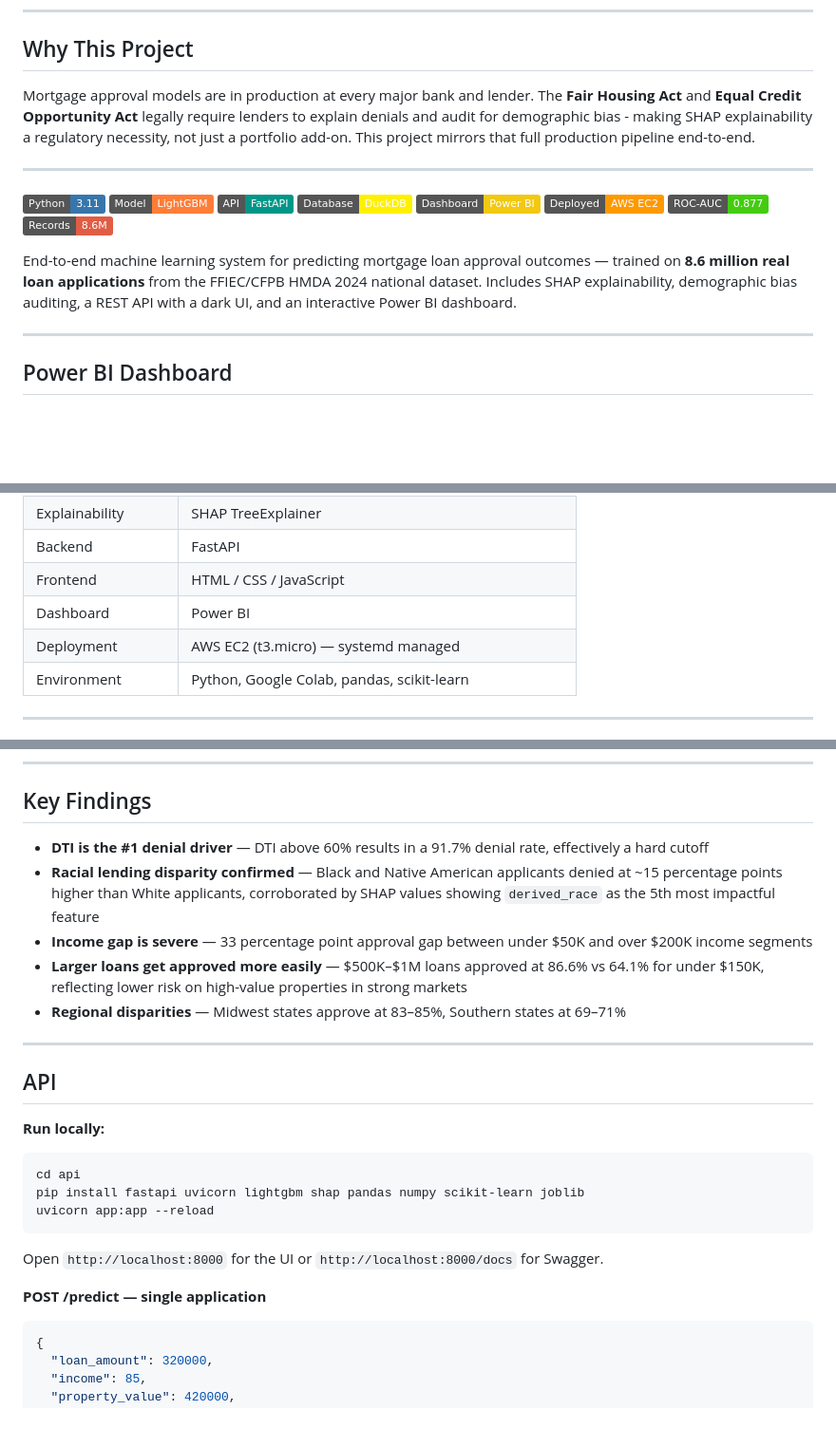
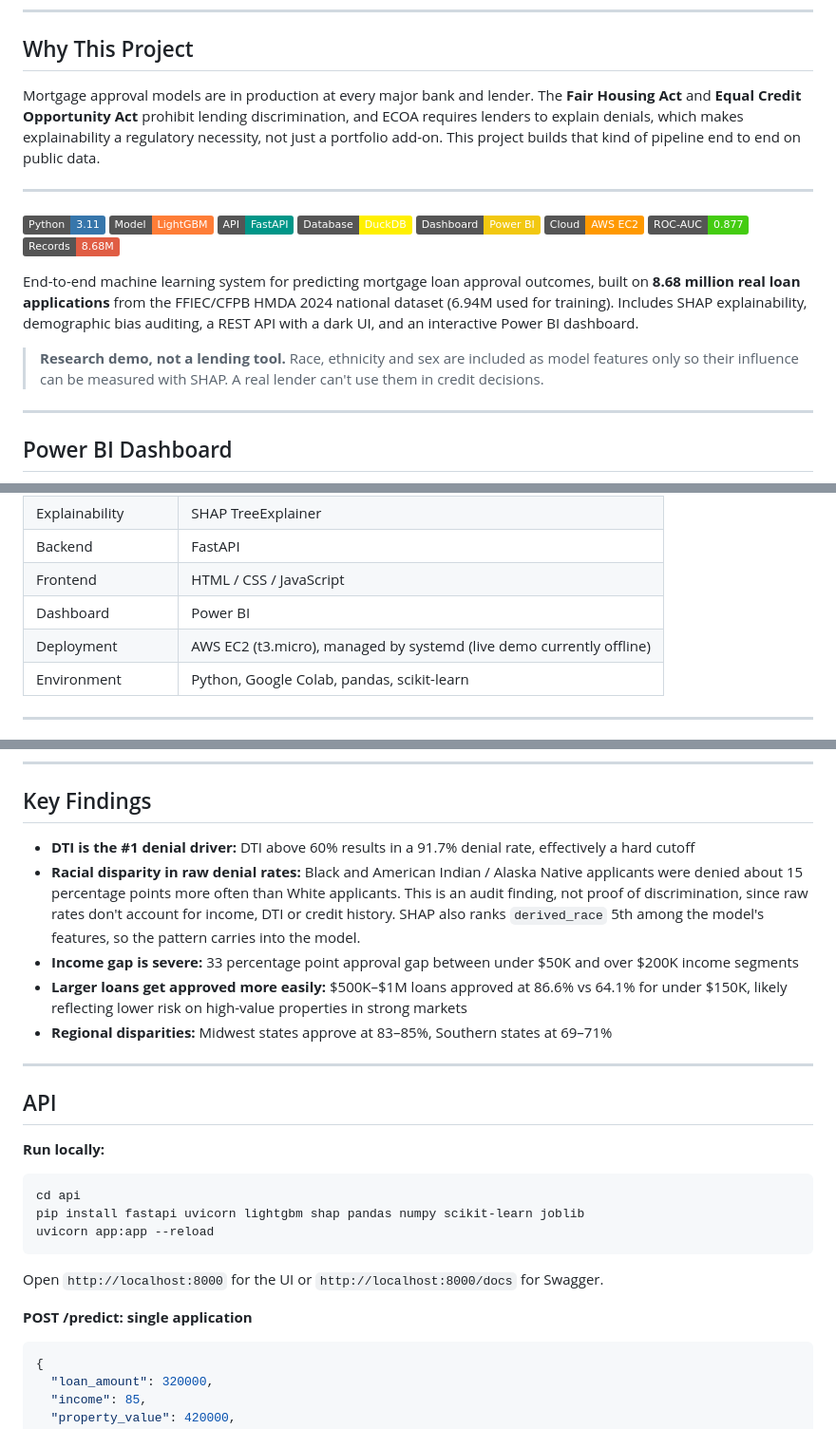
Before and after one commit to Showrish/Credit-Risk-Scoring, a Markdown page: README.md, 3 parts joined by grey strips. Shown at 95% size. GitHub-like rendering; badges without logos; blank space fills up the shorter version.

````diff
--- a/README.md
+++ b/README.md
@@ -3,7 +3,7 @@
 
 ## Why This Project
 
-Mortgage approval models are in production at every major bank and lender. The **Fair Housing Act** and **Equal Credit Opportunity Act** legally require lenders to explain denials and audit for demographic bias - making SHAP explainability a regulatory necessity, not just a portfolio add-on. This project mirrors that full production pipeline end-to-end.
+Mortgage approval models are in production at every major bank and lender. The **Fair Housing Act** and **Equal Credit Opportunity Act** prohibit lending discrimination, and ECOA requires lenders to explain denials, which makes explainability a regulatory necessity, not just a portfolio add-on. This project builds that kind of pipeline end to end on public data.
 
 ---
 
@@ -12,11 +12,13 @@ Mortgage approval models are in production at every major bank and lender. The *
 ![FastAPI](https://img.shields.io/badge/API-FastAPI-009688?logo=fastapi&logoColor=white)
 ![DuckDB](https://img.shields.io/badge/Database-DuckDB-FFF000?logoColor=black)
 ![PowerBI](https://img.shields.io/badge/Dashboard-Power%20BI-F2C811?logo=powerbi&logoColor=black)
-![AWS](https://img.shields.io/badge/Deployed-AWS%20EC2-FF9900?logo=amazonaws&logoColor=white)
+![AWS](https://img.shields.io/badge/Cloud-AWS%20EC2-FF9900?logo=amazonaws&logoColor=white)
 ![ROC-AUC](https://img.shields.io/badge/ROC--AUC-0.877-brightgreen)
-![Records](https://img.shields.io/badge/Records-8.6M-red)
+![Records](https://img.shields.io/badge/Records-8.68M-red)
 
-End-to-end machine learning system for predicting mortgage loan approval outcomes — trained on **8.6 million real loan applications** from the FFIEC/CFPB HMDA 2024 national dataset. Includes SHAP explainability, demographic bias auditing, a REST API with a dark UI, and an interactive Power BI dashboard.
+End-to-end machine learning system for predicting mortgage loan approval outcomes, built on **8.68 million real loan applications** from the FFIEC/CFPB HMDA 2024 national dataset (6.94M used for training). Includes SHAP explainability, demographic bias auditing, a REST API with a dark UI, and an interactive Power BI dashboard.
+
+> **Research demo, not a lending tool.** Race, ethnicity and sex are included as model features only so their influence can be measured with SHAP. A real lender can't use them in credit decisions.
 
 ---
 
@@ -67,7 +69,7 @@ End-to-end machine learning system for predicting mortgage loan approval outcome
 | Backend | FastAPI |
 | Frontend | HTML / CSS / JavaScript |
 | Dashboard | Power BI |
-| Deployment | AWS EC2 (t3.micro) — systemd managed |
+| Deployment | AWS EC2 (t3.micro), managed by systemd (live demo currently offline) |
 | Environment | Python, Google Colab, pandas, scikit-learn |
 
 ---
@@ -138,11 +140,11 @@ Five analytical queries run directly on DuckDB across 8.68M records.
 
 ## Key Findings
 
-- **DTI is the #1 denial driver** — DTI above 60% results in a 91.7% denial rate, effectively a hard cutoff
-- **Racial lending disparity confirmed** — Black and Native American applicants denied at ~15 percentage points higher than White applicants, corroborated by SHAP values showing `derived_race` as the 5th most impactful feature
-- **Income gap is severe** — 33 percentage point approval gap between under $50K and over $200K income segments
-- **Larger loans get approved more easily** — $500K–$1M loans approved at 86.6% vs 64.1% for under $150K, reflecting lower risk on high-value properties in strong markets
-- **Regional disparities** — Midwest states approve at 83–85%, Southern states at 69–71%
+- **DTI is the #1 denial driver:** DTI above 60% results in a 91.7% denial rate, effectively a hard cutoff
+- **Racial disparity in raw denial rates:** Black and American Indian / Alaska Native applicants were denied about 15 percentage points more often than White applicants. This is an audit finding, not proof of discrimination, since raw rates don't account for income, DTI or credit history. SHAP also ranks `derived_race` 5th among the model's features, so the pattern carries into the model.
+- **Income gap is severe:** 33 percentage point approval gap between under $50K and over $200K income segments
+- **Larger loans get approved more easily:** $500K–$1M loans approved at 86.6% vs 64.1% for under $150K, likely reflecting lower risk on high-value properties in strong markets
+- **Regional disparities:** Midwest states approve at 83–85%, Southern states at 69–71%
 
 ---
 
@@ -157,7 +159,7 @@ uvicorn app:app --reload
 
 Open `http://localhost:8000` for the UI or `http://localhost:8000/docs` for Swagger.
 
-**POST /predict — single application**
+**POST /predict: single application**
 ```json
 {
   "loan_amount": 320000,
````
Also changed, not shown: other parts of README.md (+4 -4 lines).
